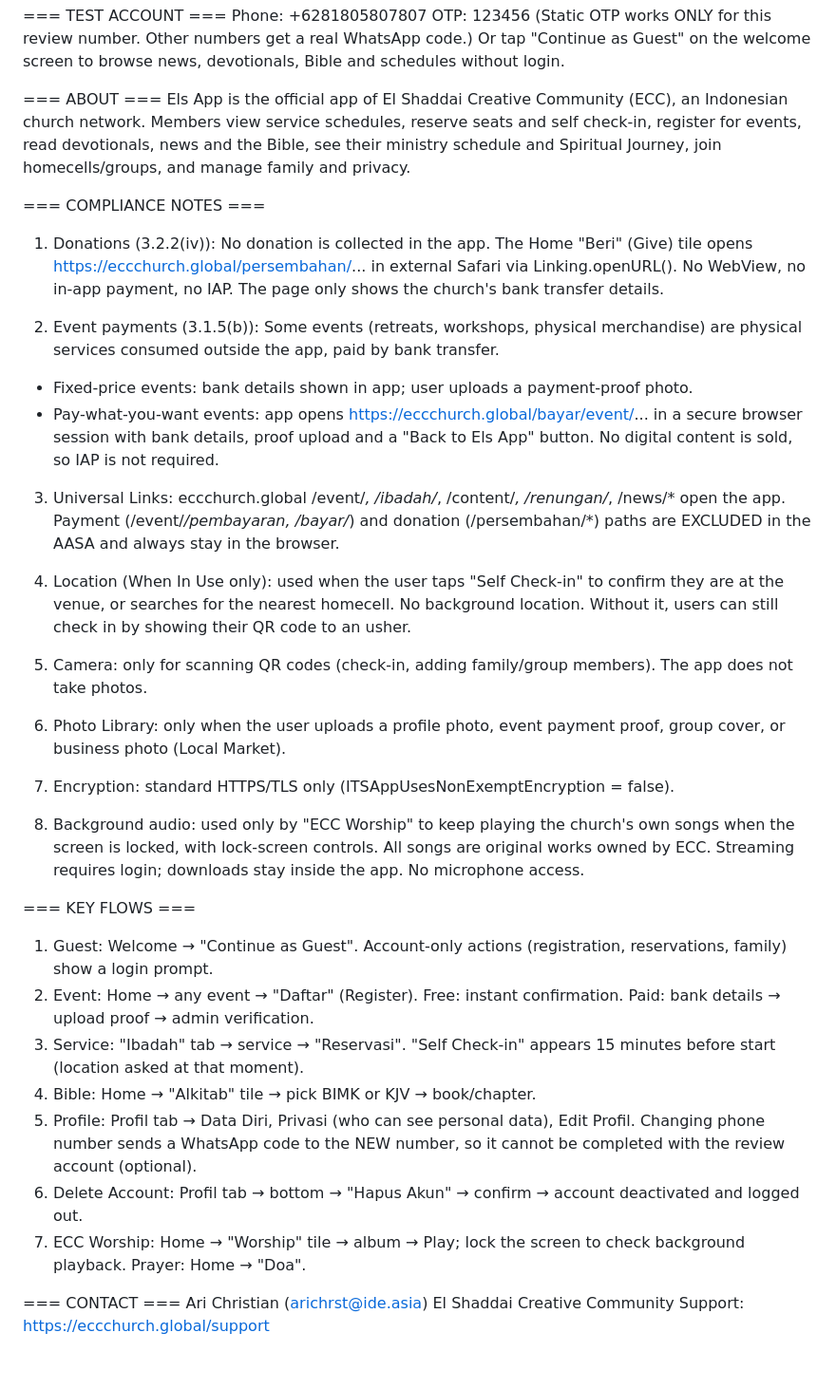
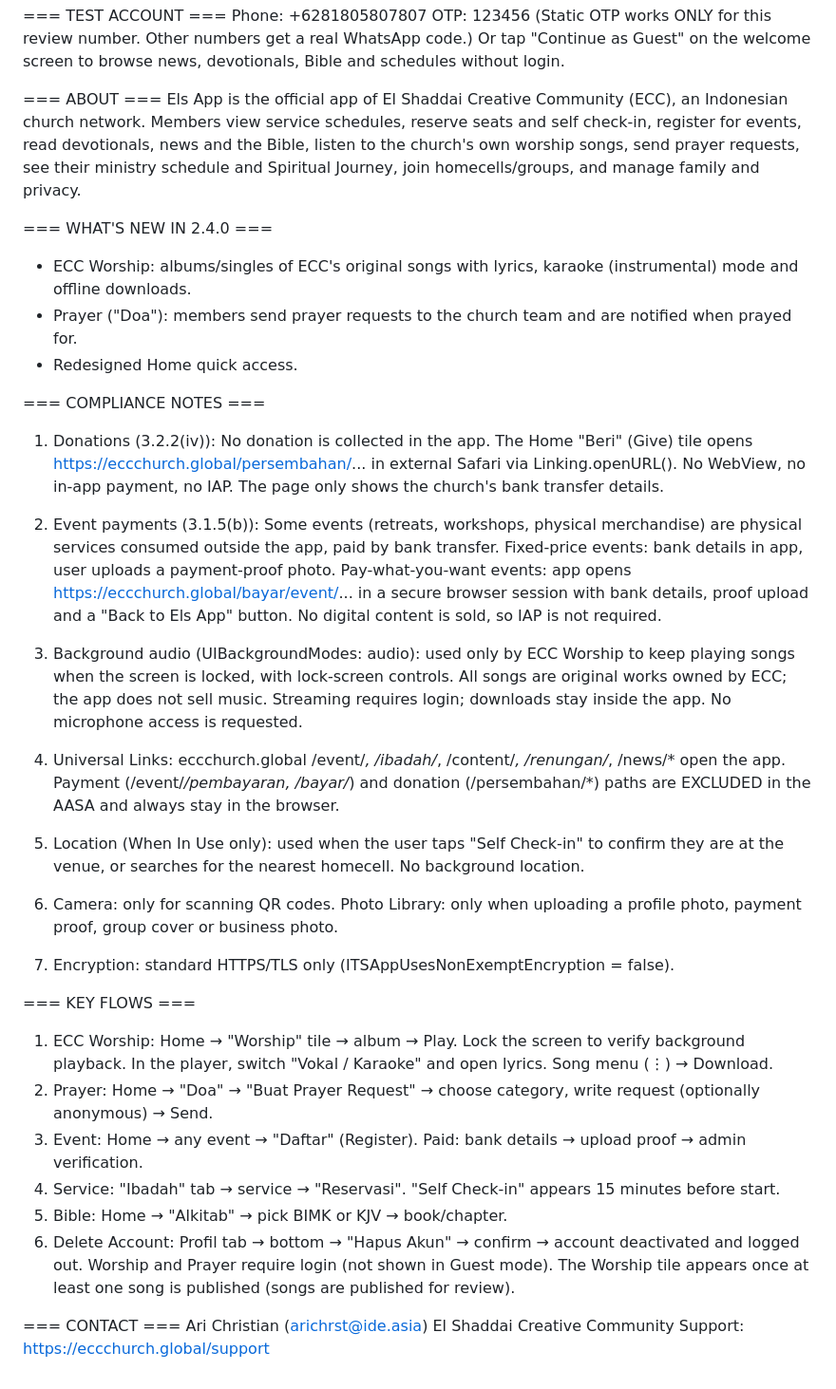
Before and after one commit to arichrst92/ecc-global-app, a Markdown page: docs/app-review-notes-v2.4.0.md, the part around the change. Shown at 95% size. Drawn GitHub-style.

Commit message:
docs: app review notes 2.4.0

```diff
--- a/docs/app-review-notes-v2.4.0.md
+++ b/docs/app-review-notes-v2.4.0.md
@@ -5,36 +5,36 @@ OTP: 123456
 Or tap "Continue as Guest" on the welcome screen to browse news, devotionals, Bible and schedules without login.
 
 === ABOUT ===
-Els App is the official app of El Shaddai Creative Community (ECC), an Indonesian church network. Members view service schedules, reserve seats and self check-in, register for events, read devotionals, news and the Bible, see their ministry schedule and Spiritual Journey, join homecells/groups, and manage family and privacy.
+Els App is the official app of El Shaddai Creative Community (ECC), an Indonesian church network. Members view service schedules, reserve seats and self check-in, register for events, read devotionals, news and the Bible, listen to the church's own worship songs, send prayer requests, see their ministry schedule and Spiritual Journey, join homecells/groups, and manage family and privacy.
+
+=== WHAT'S NEW IN 2.4.0 ===
+- ECC Worship: albums/singles of ECC's original songs with lyrics, karaoke (instrumental) mode and offline downloads.
+- Prayer ("Doa"): members send prayer requests to the church team and are notified when prayed for.
+- Redesigned Home quick access.
 
 === COMPLIANCE NOTES ===
 1. Donations (3.2.2(iv)): No donation is collected in the app. The Home "Beri" (Give) tile opens https://eccchurch.global/persembahan/... in external Safari via Linking.openURL(). No WebView, no in-app payment, no IAP. The page only shows the church's bank transfer details.
 
-2. Event payments (3.1.5(b)): Some events (retreats, workshops, physical merchandise) are physical services consumed outside the app, paid by bank transfer.
-- Fixed-price events: bank details shown in app; user uploads a payment-proof photo.
-- Pay-what-you-want events: app opens https://eccchurch.global/bayar/event/... in a secure browser session with bank details, proof upload and a "Back to Els App" button.
-No digital content is sold, so IAP is not required.
+2. Event payments (3.1.5(b)): Some events (retreats, workshops, physical merchandise) are physical services consumed outside the app, paid by bank transfer. Fixed-price events: bank details in app, user uploads a payment-proof photo. Pay-what-you-want events: app opens https://eccchurch.global/bayar/event/... in a secure browser session with bank details, proof upload and a "Back to Els App" button. No digital content is sold, so IAP is not required.
 
-3. Universal Links: eccchurch.global /event/*, /ibadah/*, /content/*, /renungan/*, /news/* open the app. Payment (/event/*/pembayaran, /bayar/*) and donation (/persembahan/*) paths are EXCLUDED in the AASA and always stay in the browser.
+3. Background audio (UIBackgroundModes: audio): used only by ECC Worship to keep playing songs when the screen is locked, with lock-screen controls. All songs are original works owned by ECC; the app does not sell music. Streaming requires login; downloads stay inside the app. No microphone access is requested.
 
-4. Location (When In Use only): used when the user taps "Self Check-in" to confirm they are at the venue, or searches for the nearest homecell. No background location. Without it, users can still check in by showing their QR code to an usher.
+4. Universal Links: eccchurch.global /event/*, /ibadah/*, /content/*, /renungan/*, /news/* open the app. Payment (/event/*/pembayaran, /bayar/*) and donation (/persembahan/*) paths are EXCLUDED in the AASA and always stay in the browser.
 
-5. Camera: only for scanning QR codes (check-in, adding family/group members). The app does not take photos.
+5. Location (When In Use only): used when the user taps "Self Check-in" to confirm they are at the venue, or searches for the nearest homecell. No background location.
 
-6. Photo Library: only when the user uploads a profile photo, event payment proof, group cover, or business photo (Local Market).
+6. Camera: only for scanning QR codes. Photo Library: only when uploading a profile photo, payment proof, group cover or business photo.
 
 7. Encryption: standard HTTPS/TLS only (ITSAppUsesNonExemptEncryption = false).
 
-8. Background audio: used only by "ECC Worship" to keep playing the church's own songs when the screen is locked, with lock-screen controls. All songs are original works owned by ECC. Streaming requires login; downloads stay inside the app. No microphone access.
-
 === KEY FLOWS ===
-1. Guest: Welcome → "Continue as Guest". Account-only actions (registration, reservations, family) show a login prompt.
-2. Event: Home → any event → "Daftar" (Register). Free: instant confirmation. Paid: bank details → upload proof → admin verification.
-3. Service: "Ibadah" tab → service → "Reservasi". "Self Check-in" appears 15 minutes before start (location asked at that moment).
-4. Bible: Home → "Alkitab" tile → pick BIMK or KJV → book/chapter.
-5. Profile: Profil tab → Data Diri, Privasi (who can see personal data), Edit Profil. Changing phone number sends a WhatsApp code to the NEW number, so it cannot be completed with the review account (optional).
+1. ECC Worship: Home → "Worship" tile → album → Play. Lock the screen to verify background playback. In the player, switch "Vokal / Karaoke" and open lyrics. Song menu (⋮) → Download.
+2. Prayer: Home → "Doa" → "Buat Prayer Request" → choose category, write request (optionally anonymous) → Send.
+3. Event: Home → any event → "Daftar" (Register). Paid: bank details → upload proof → admin verification.
+4. Service: "Ibadah" tab → service → "Reservasi". "Self Check-in" appears 15 minutes before start.
+5. Bible: Home → "Alkitab" → pick BIMK or KJV → book/chapter.
 6. Delete Account: Profil tab → bottom → "Hapus Akun" → confirm → account deactivated and logged out.
-7. ECC Worship: Home → "Worship" tile → album → Play; lock the screen to check background playback. Prayer: Home → "Doa".
+Worship and Prayer require login (not shown in Guest mode). The Worship tile appears once at least one song is published (songs are published for review).
 
 === CONTACT ===
 Ari Christian (arichrst@ide.asia)
```
